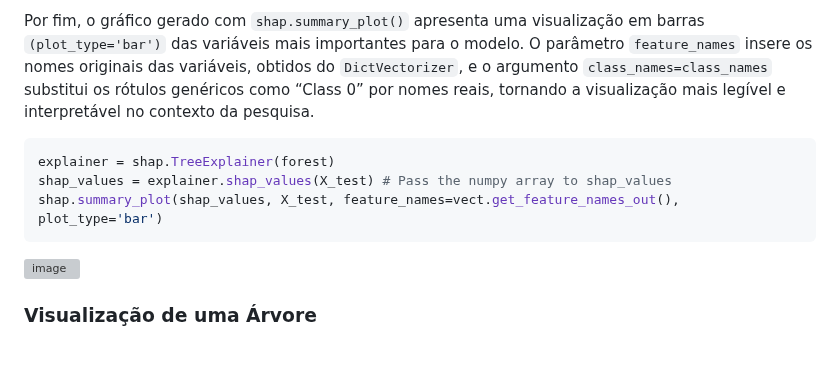
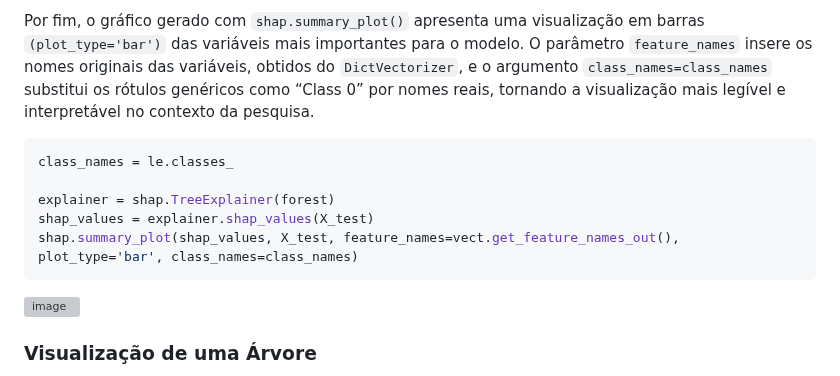
Before and after one commit to mdjunior-afk/Projeto-Regime-de-Trabalho, a Markdown page: docs/report.md, the part around the change. Drawn GitHub-style; blank space fills up the shorter version; grey boxes are pictures that could not be loaded.

Commit message:
chore(report): corrigido um erro na visualizacao shap #65

````diff
--- a/docs/report.md
+++ b/docs/report.md
@@ -1173,9 +1173,11 @@ Em seguida, criamos um objeto explainer a partir de `shap.TreeExplainer(forest)`
 
 Por fim, o gráfico gerado com `shap.summary_plot()` apresenta uma visualização em barras `(plot_type='bar')` das variáveis mais importantes para o modelo. O parâmetro `feature_names` insere os nomes originais das variáveis, obtidos do `DictVectorizer`, e o argumento `class_names=class_names` substitui os rótulos genéricos como “Class 0” por nomes reais, tornando a visualização mais legível e interpretável no contexto da pesquisa.
 ```python
+class_names = le.classes_
+
 explainer = shap.TreeExplainer(forest)
-shap_values = explainer.shap_values(X_test) # Pass the numpy array to shap_values
-shap.summary_plot(shap_values, X_test, feature_names=vect.get_feature_names_out(), plot_type='bar')
+shap_values = explainer.shap_values(X_test)
+shap.summary_plot(shap_values, X_test, feature_names=vect.get_feature_names_out(), plot_type='bar', class_names=class_names)
 ```
 ![image](https://github.com/user-attachments/assets/88425af9-d316-49a5-94d3-554b9e82ec09)
 ### Visualização de uma Árvore
````
